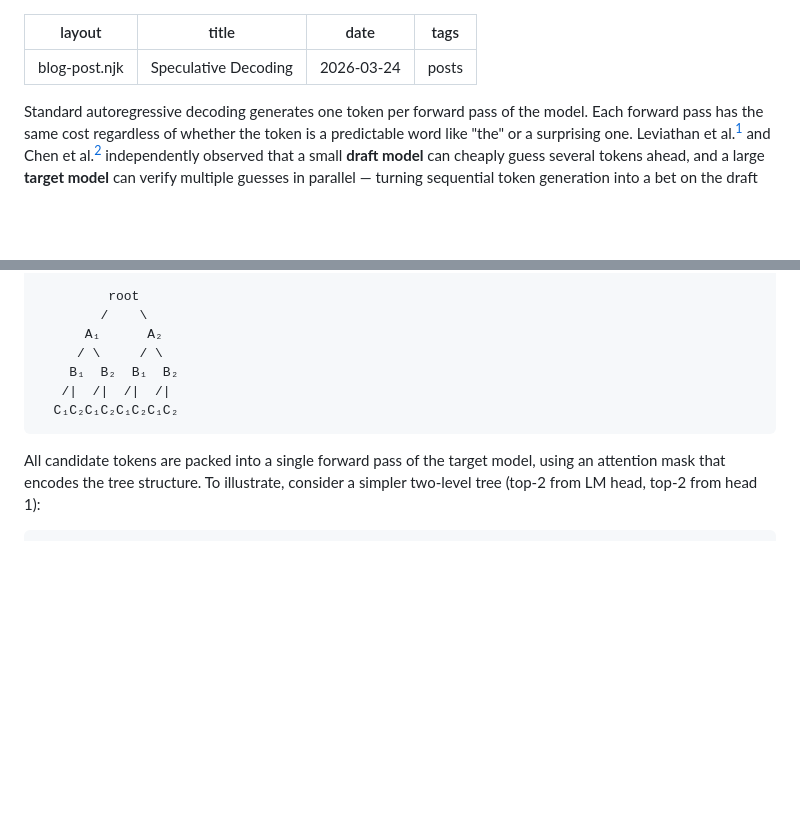
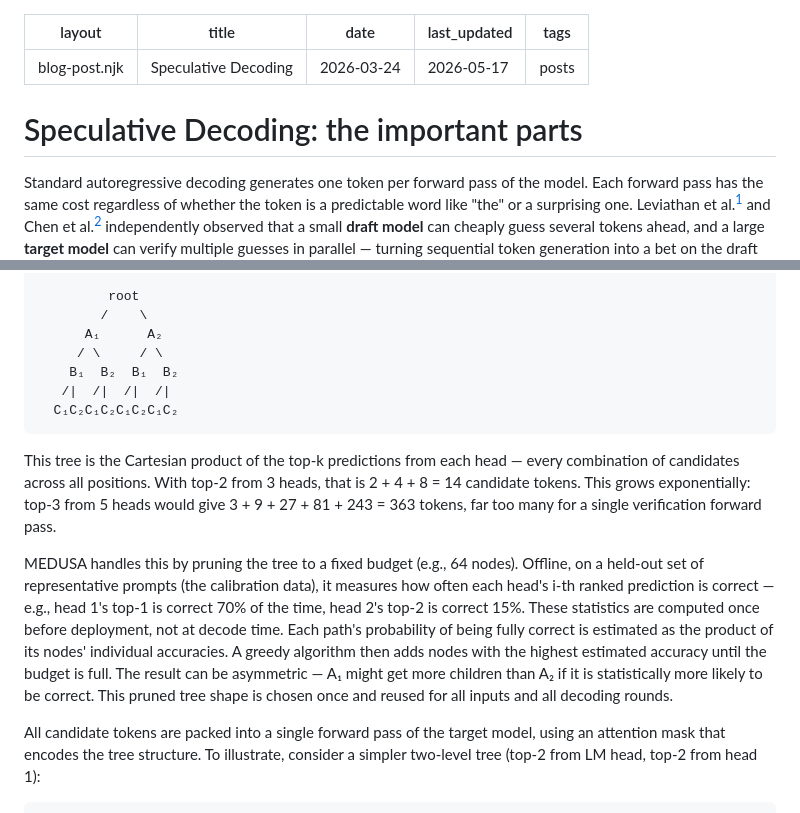
Before and after one commit to reikdas/reikdas.github.io, a Markdown page: blog/speculative-decoding.md, 2 parts joined by grey strips. Drawn GitHub-style; blank space fills up the shorter version.

````diff
--- a/blog/speculative-decoding.md
+++ b/blog/speculative-decoding.md
@@ -2,8 +2,11 @@
 layout: blog-post.njk
 title: Speculative Decoding
 date: 2026-03-24
+last_updated: 2026-05-17
 tags: posts
 ---
+
+# Speculative Decoding: the important parts
 
 Standard autoregressive decoding generates one token per forward pass of the model. Each forward pass has the same cost regardless of whether the token is a predictable word like "the" or a surprising one. Leviathan et al.[^1] and Chen et al.[^2] independently observed that a small **draft model** can cheaply guess several tokens ahead, and a large **target model** can verify multiple guesses in parallel — turning sequential token generation into a bet on the draft model's accuracy.
 
@@ -73,6 +78,11 @@ We create a tree of all possible combinations:
   C₁C₂C₁C₂C₁C₂C₁C₂
 ```
 
+This tree is the Cartesian product of the top-k predictions from each head — every combination of candidates across all positions. With top-2 from 3 heads, that is 2 + 4 + 8 = 14 candidate tokens. This grows exponentially: top-3 from 5 heads would give 3 + 9 + 27 + 81 + 243 = 363 tokens, far too many for a single verification forward pass.
+
+MEDUSA handles this by pruning the tree to a fixed budget (e.g., 64 nodes). Offline, on a held-out set of representative prompts (the calibration data), it measures how often each head's i-th ranked prediction is correct — e.g., head 1's top-1 is correct 70% of the time, head 2's top-2 is correct 15%. These statistics are computed once before deployment, not at decode time.
+Each path's probability of being fully correct is estimated as the product of its nodes' individual accuracies. A greedy algorithm then adds nodes with the highest estimated accuracy until the budget is full. The result can be asymmetric — A₁ might get more children than A₂ if it is statistically more likely to be correct. This pruned tree shape is chosen once and reused for all inputs and all decoding rounds.
+
 All candidate tokens are packed into a single forward pass of the target model, using an attention mask that encodes the tree structure. To illustrate, consider a simpler two-level tree (top-2 from LM head, top-2 from head 1):
 
 ```
````
Also changed, not shown: other parts of blog/speculative-decoding.md (+21 -6 lines).
